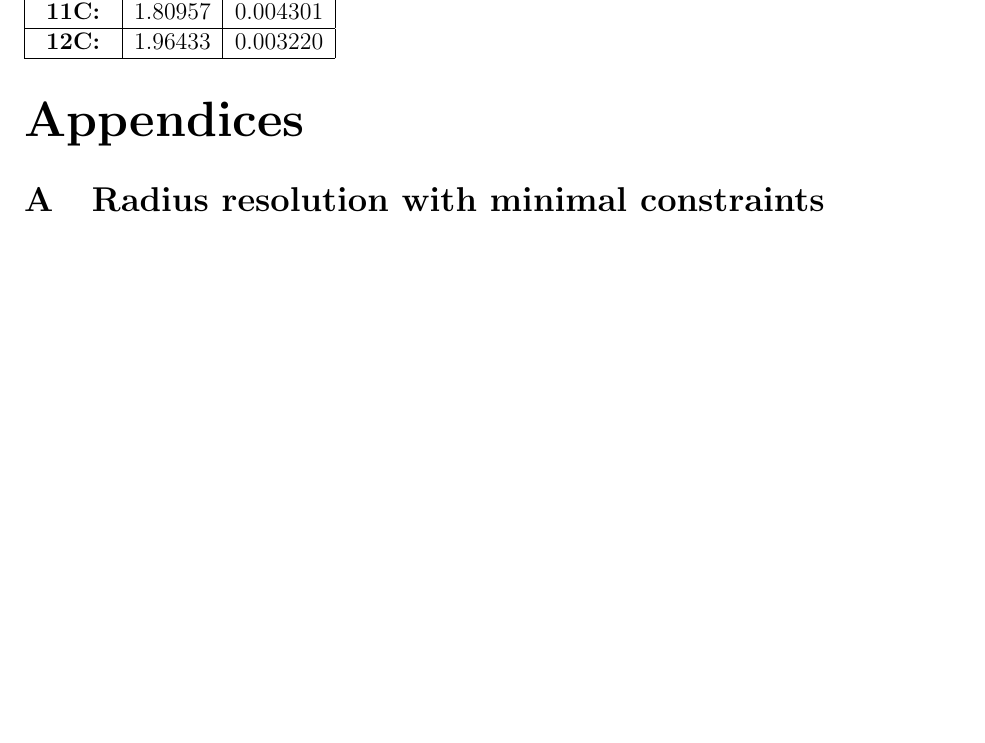
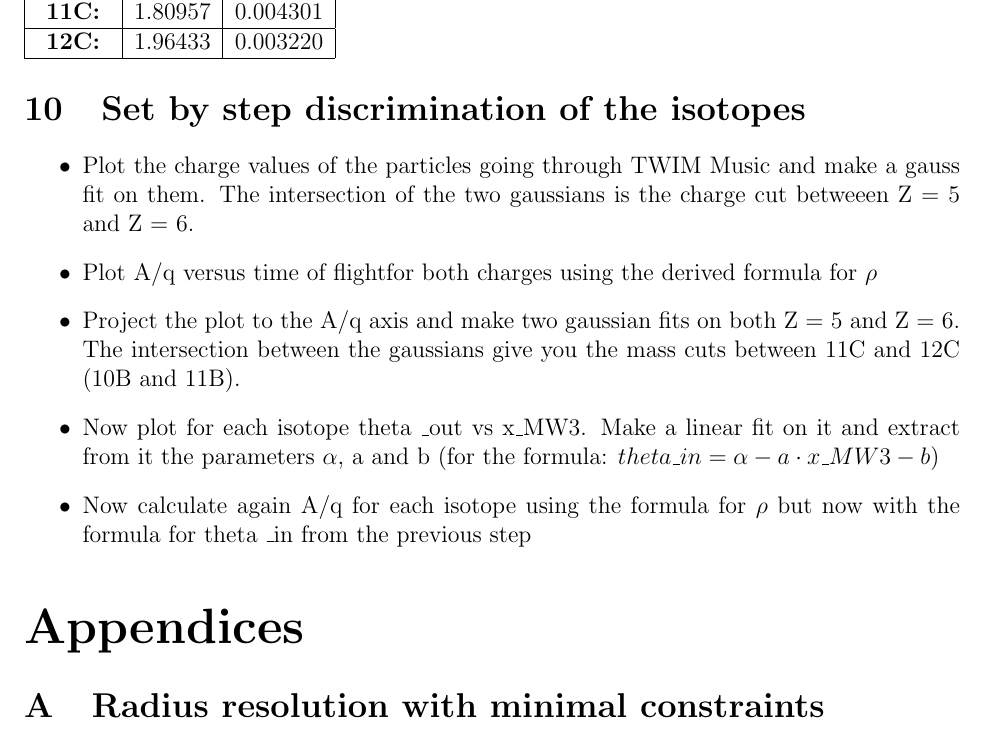
Before and after one commit to jenegger/summary, a LaTeX document (doc_rad_calc.tex): part of page 32 of 34 before the commit and part of page 32 of 35 after it, cut so that both start at the same text, the shorter picture padded with empty space. Compiled offline with pdfLaTeX.

Commit message:
step by step method

```diff
--- a/doc_rad_calc.tex
+++ b/doc_rad_calc.tex
@@ -948,6 +948,14 @@ Isotope & A/q & $\Big|\frac{\Delta A/q}{A/q}\Big|$ \\
 \label{fig:aq_tof_rev}
 \end{figure}
 
+\section{Set by step discrimination of the isotopes}
+\begin{itemize}
+\item Plot the charge values of the particles going through TWIM Music and make a gauss fit on them. The intersection of the two gaussians is the charge cut betweeen Z = 5 and Z = 6.
+\item Plot A/q  versus time of flightfor both charges using the derived formula for $\rho$
+\item Project the plot to the A/q axis and make two gaussian fits on both Z = 5 and Z = 6. The intersection between the gaussians give you the mass cuts between 11C and 12C (10B and 11B).
+\item Now plot for each isotope theta \textunderscore out vs x\textunderscore MW3. Make a linear fit on it and extract from it the parameters $\alpha$, a and b (for the formula: $theta \textunderscore in = \alpha - a\cdot x\textunderscore MW3 -b$)
+\item Now calculate again A/q for each isotope using the formula for $\rho$ but now with the formula for theta \textunderscore in from the previous step
+\end{itemize}
 
 
 \begin{appendices}
```
Also changed, not shown: beam_time_022020_s444.pdf (added), doc_rad_calc.pdf, 5 other files.
